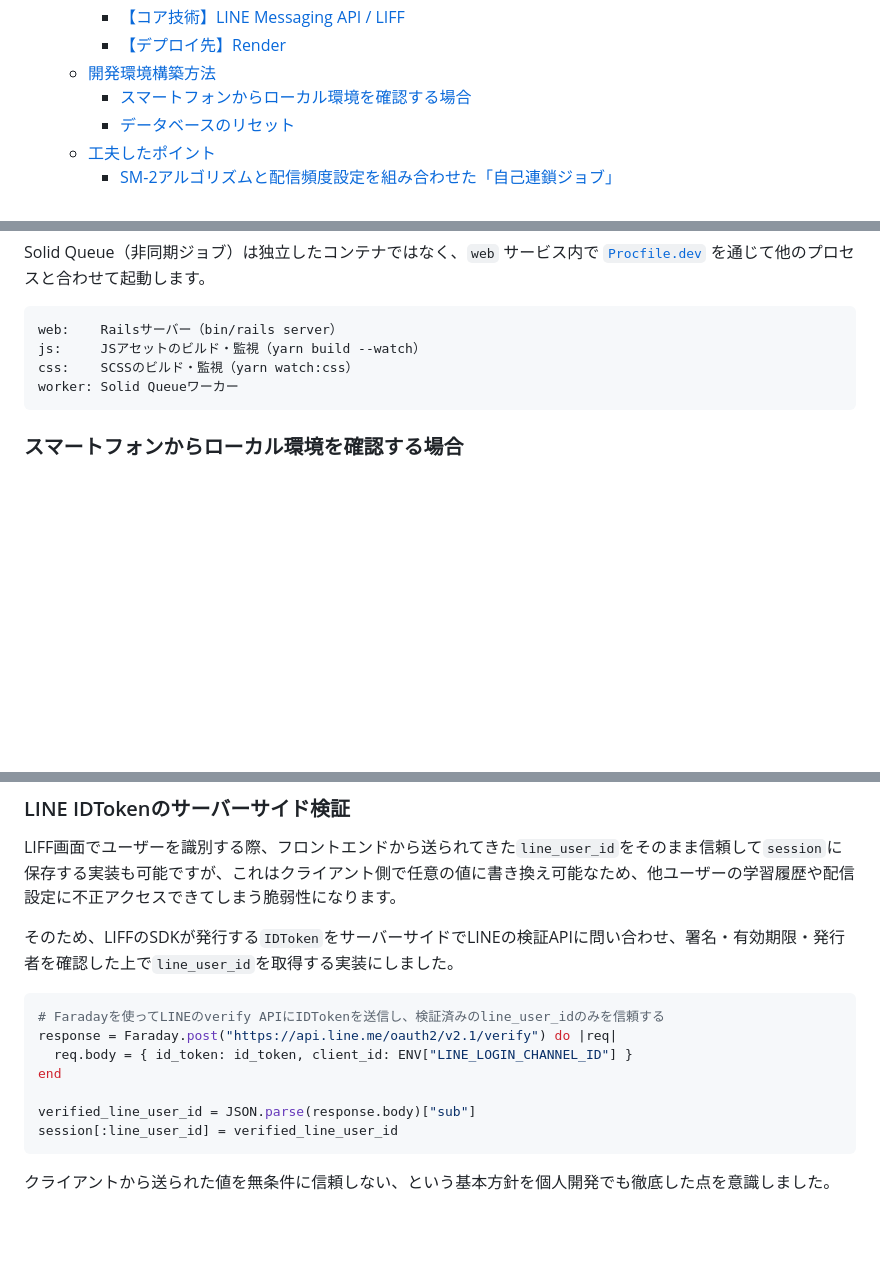
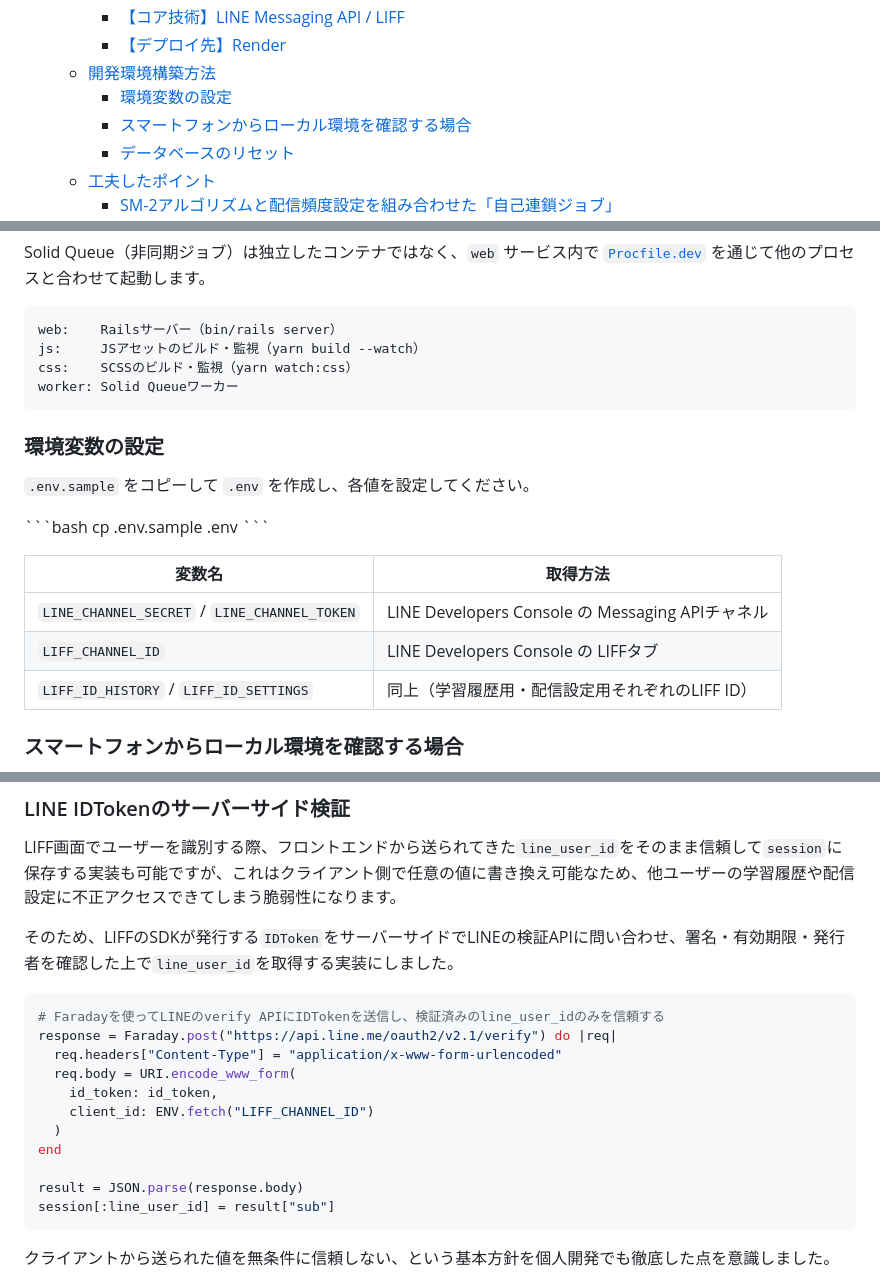
Before and after one commit to chihirofujima/fe-line-bot, a Markdown page: README.md, 3 parts joined by grey strips. Rendered like a GitHub page; blank space fills up the shorter version.

Commit message:
docs: READMEにセットアップ手順を追記・コードスニペットを実装に合わせて修正 (#250)

````diff
--- a/README.md
+++ b/README.md
@@ -21,6 +21,7 @@
     - [【コア技術】LINE Messaging API / LIFF](#コア技術line-messaging-api--liff)
     - [【デプロイ先】Render](#デプロイ先render)
   - [開発環境構築方法](#開発環境構築方法)
+    - [環境変数の設定](#環境変数の設定)
     - [スマートフォンからローカル環境を確認する場合](#スマートフォンからローカル環境を確認する場合)
     - [データベースのリセット](#データベースのリセット)
   - [工夫したポイント](#工夫したポイント)
@@ -145,6 +146,21 @@ css:    SCSSのビルド・監視（yarn watch:css）
 worker: Solid Queueワーカー
 ```
 
+### 環境変数の設定
+
+`.env.sample` をコピーして `.env` を作成し、各値を設定してください。
+
+\`\`\`bash
+cp .env.sample .env
+\`\`\`
+
+| 変数名 | 取得方法 |
+| --- | --- |
+| `LINE_CHANNEL_SECRET` / `LINE_CHANNEL_TOKEN` | LINE Developers Console の Messaging APIチャネル |
+| `LIFF_CHANNEL_ID` | LINE Developers Console の LIFFタブ |
+| `LIFF_ID_HISTORY` / `LIFF_ID_SETTINGS` | 同上（学習履歴用・配信設定用それぞれのLIFF ID） |
+
+
 ### スマートフォンからローカル環境を確認する場合
 
 同一Wi-Fi内の実機からローカルサーバーへアクセスしたい場合、WSL2環境ではWindows側でのポート転送（`netsh interface portproxy`）とRailsの`config.hosts`設定が別途必要です。
@@ -219,11 +235,15 @@ LIFF画面でユーザーを識別する際、フロントエンドから送ら
 ```ruby
 # Faradayを使ってLINEのverify APIにIDTokenを送信し、検証済みのline_user_idのみを信頼する
 response = Faraday.post("https://api.line.me/oauth2/v2.1/verify") do |req|
-  req.body = { id_token: id_token, client_id: ENV["LINE_LOGIN_CHANNEL_ID"] }
+  req.headers["Content-Type"] = "application/x-www-form-urlencoded"
+  req.body = URI.encode_www_form(
+    id_token: id_token,
+    client_id: ENV.fetch("LIFF_CHANNEL_ID")
+  )
 end
 
-verified_line_user_id = JSON.parse(response.body)["sub"]
-session[:line_user_id] = verified_line_user_id
+result = JSON.parse(response.body)
+session[:line_user_id] = result["sub"]
 ```
 
 クライアントから送られた値を無条件に信頼しない、という基本方針を個人開発でも徹底した点を意識しました。
````
